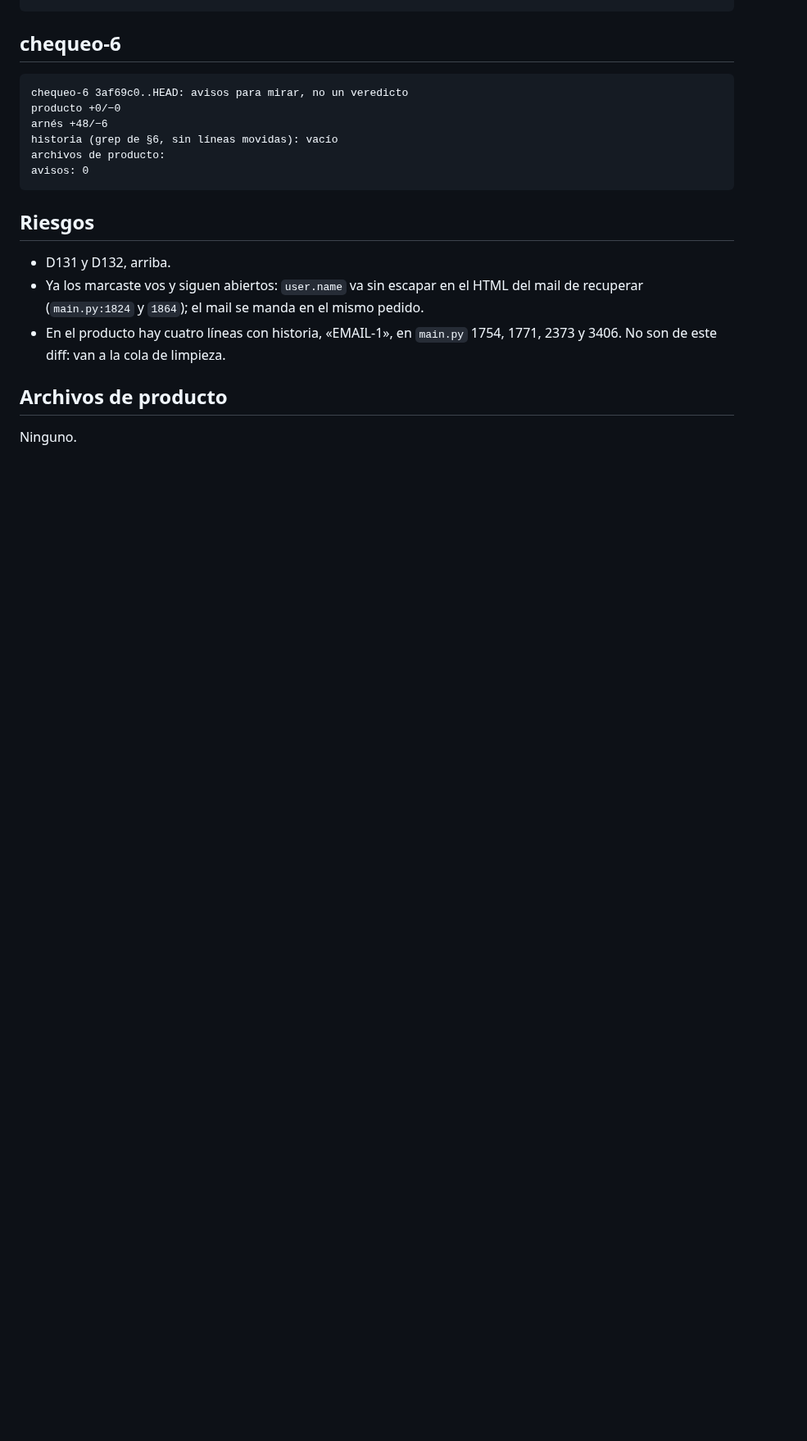
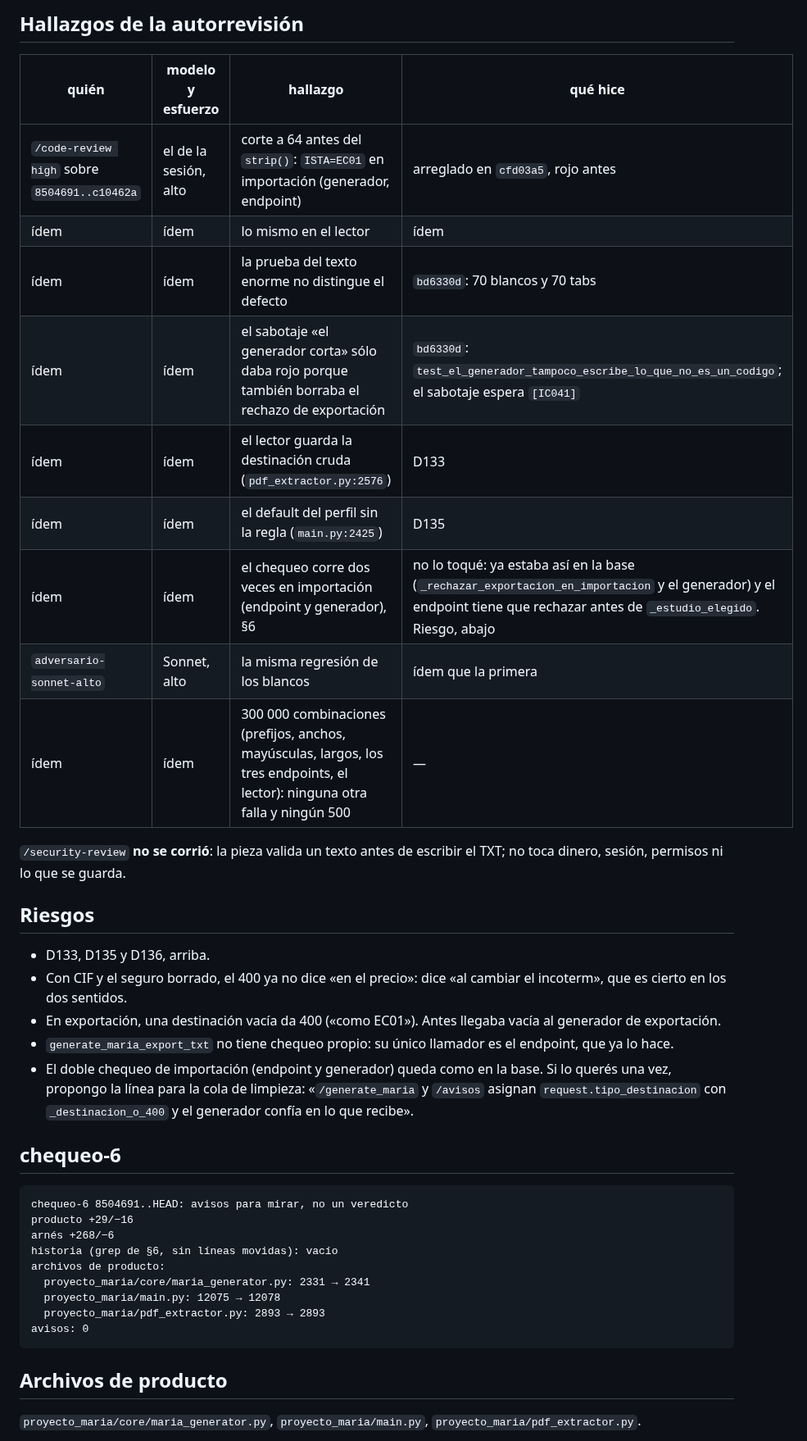
Before and after one commit to Memu007/CDI-vuce-, a Markdown page: docs/pm/PARA-PM-2.md, the part around one of its changes. Shown at 82% size. Drawn GitHub-style; blank space fills up the shorter version.

````diff
--- a/docs/pm/PARA-PM-2.md
+++ b/docs/pm/PARA-PM-2.md
@@ -106,25 +146,50 @@ sabotajes sin rojo: 0
+## Hallazgos de la autorrevisión
+
+| quién | modelo y esfuerzo | hallazgo | qué hice |
+|---|---|---|---|
+| `/code-review high` sobre `8504691..c10462a` | el de la sesión, alto | corte a 64 antes del `strip()`: `ISTA=EC01` en importación (generador, endpoint) | arreglado en `cfd03a5`, rojo antes |
+| ídem | ídem | lo mismo en el lector | ídem |
+| ídem | ídem | la prueba del texto enorme no distingue el defecto | `bd6330d`: 70 blancos y 70 tabs |
+| ídem | ídem | el sabotaje «el generador corta» sólo daba rojo porque también borraba el rechazo de exportación | `bd6330d`: `test_el_generador_tampoco_escribe_lo_que_no_es_un_codigo`; el sabotaje espera `[IC041]` |
+| ídem | ídem | el lector guarda la destinación cruda (`pdf_extractor.py:2576`) | D133 |
+| ídem | ídem | el default del perfil sin la regla (`main.py:2425`) | D135 |
+| ídem | ídem | el chequeo corre dos veces en importación (endpoint y generador), §6 | no lo toqué: ya estaba así en la base (`_rechazar_exportacion_en_importacion` y el generador) y el endpoint tiene que rechazar antes de `_estudio_elegido`. Riesgo, abajo |
+| `adversario-sonnet-alto` | Sonnet, alto | la misma regresión de los blancos | ídem que la primera |
+| ídem | ídem | 300 000 combinaciones (prefijos, anchos, mayúsculas, largos, los tres endpoints, el lector): ninguna otra falla y ningún 500 | — |
+
+`/security-review` **no se corrió**: la pieza valida un texto antes de
+escribir el TXT; no toca dinero, sesión, permisos ni lo que se guarda.
+
+## Riesgos
+
+- D133, D135 y D136, arriba.
+- Con CIF y el seguro borrado, el 400 ya no dice «en el precio»: dice «al
+  cambiar el incoterm», que es cierto en los dos sentidos.
+- En exportación, una destinación vacía da 400 («como EC01»). Antes llegaba
+  vacía al generador de exportación.
+- `generate_maria_export_txt` no tiene chequeo propio: su único llamador es
+  el endpoint, que ya lo hace.
+- El doble chequeo de importación (endpoint y generador) queda como en la
+  base. Si lo querés una vez, propongo la línea para la cola de limpieza:
+  «`/generate_maria` y `/avisos` asignan `request.tipo_destinacion` con
+  `_destinacion_o_400` y el generador confía en lo que recibe».
 
 ## chequeo-6
 
 ```
-chequeo-6 3af69c0..HEAD: avisos para mirar, no un veredicto
-producto +0/−0
-arnés +48/−6
+chequeo-6 8504691..HEAD: avisos para mirar, no un veredicto
+producto +29/−16
+arnés +268/−6
 historia (grep de §6, sin líneas movidas): vacío
 archivos de producto:
+  proyecto_maria/core/maria_generator.py: 2331 → 2341
+  proyecto_maria/main.py: 12075 → 12078
+  proyecto_maria/pdf_extractor.py: 2893 → 2893
 avisos: 0
 ```
 
-## Riesgos
-
-- D131 y D132, arriba.
-- Ya los marcaste vos y siguen abiertos: `user.name` va sin escapar en el
-  HTML del mail de recuperar (`main.py:1824` y `1864`); el mail se manda en el
-  mismo pedido.
-- En el producto hay cuatro líneas con historia, «EMAIL-1», en `main.py`
-  1754, 1771, 2373 y 3406. No son de este diff: van a la cola de limpieza.
-
 ## Archivos de producto
 
-Ninguno.
+`proyecto_maria/core/maria_generator.py`, `proyecto_maria/main.py`,
+`proyecto_maria/pdf_extractor.py`.
 
````
Also changed, not shown: other parts of docs/pm/PARA-PM-2.md (+119 -79 lines).
